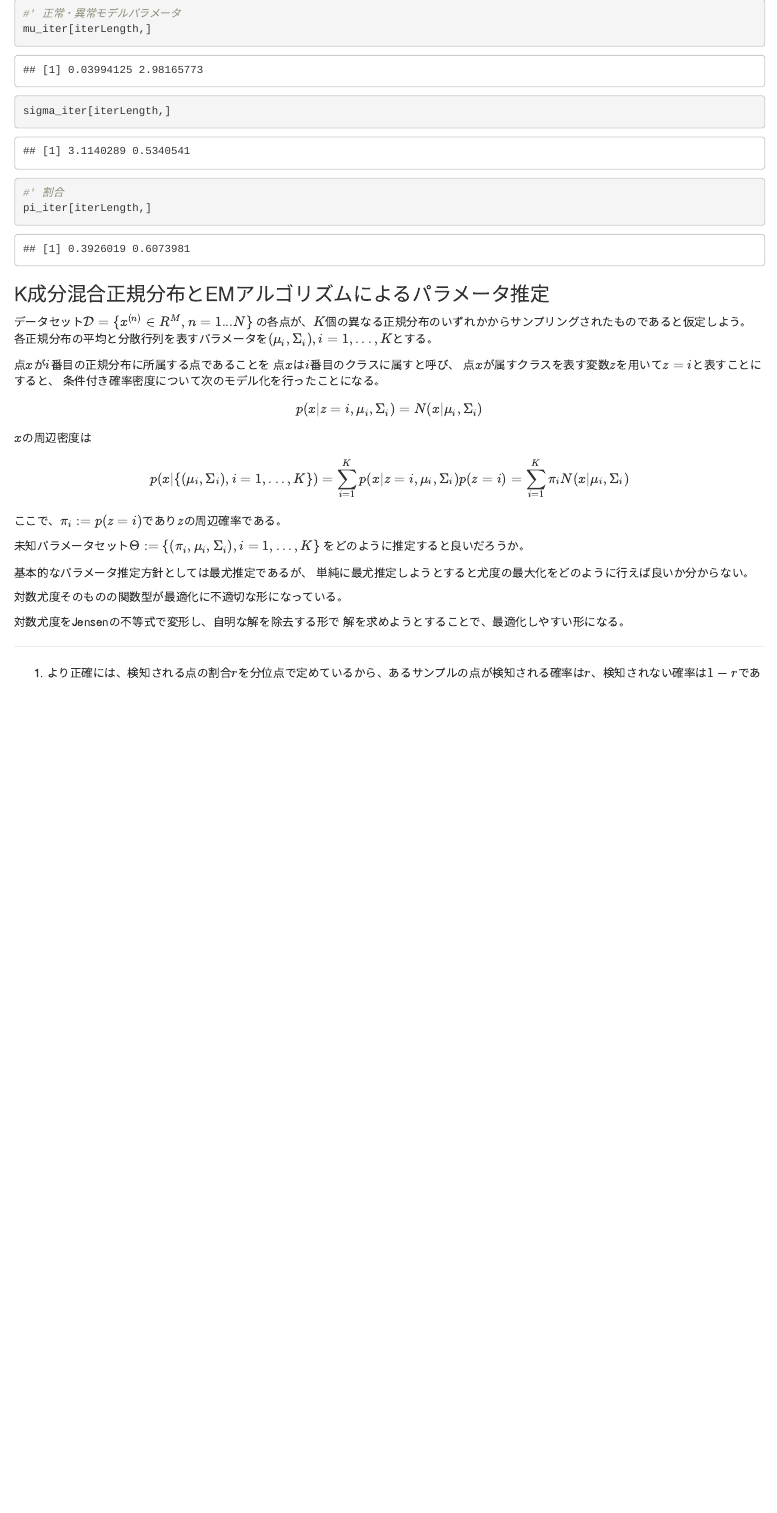
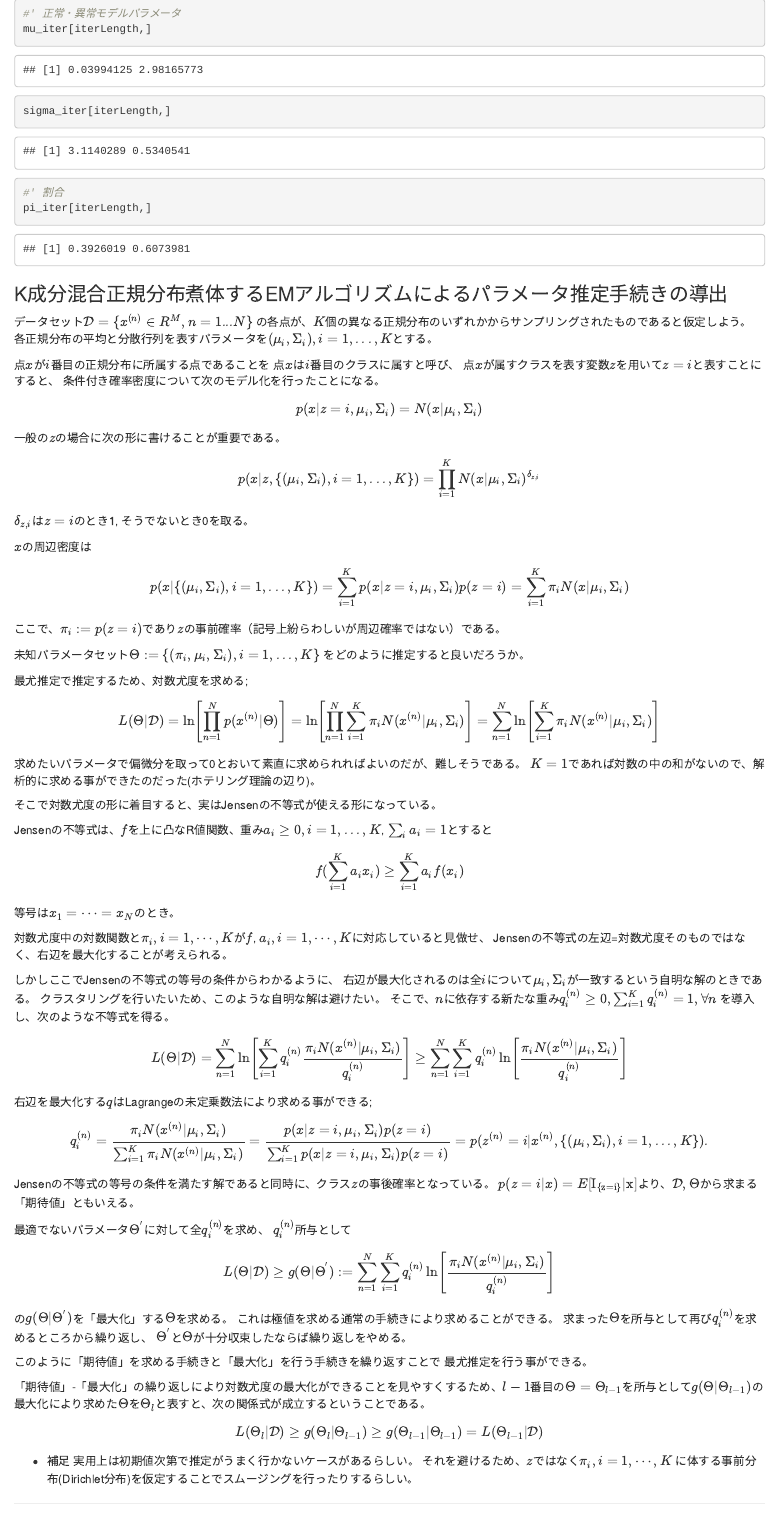
Before and after one commit to watermouth/ReadingIntroductionToAnomalyDetection, an R Markdown document (R/chapter3.Rmd): the page in a window 1100 px wide, from 11120 px down. Rendered offline with R 4.5, knitr and Pandoc, with nearby package versions; code that draws random numbers runs with fixed seeds of ours; some code elsewhere in the file could not run offline.

Commit message:
EM Algorhythm

````diff
--- a/R/chapter3.Rmd
+++ b/R/chapter3.Rmd
@@ -348,7 +348,7 @@ sigma_iter[iterLength,]
 pi_iter[iterLength,]
 ```
 
-### K成分混合正規分布とEMアルゴリズムによるパラメータ推定
+### K成分混合正規分布煮体するEMアルゴリズムによるパラメータ推定手続きの導出
 
 データセット$\mathcal{D} = \{x^{(n)} \in R^M, n=1...N\}$
 の各点が、$K$個の異なる正規分布のいずれかからサンプリングされたものであると仮定しよう。
@@ -360,22 +360,82 @@ pi_iter[iterLength,]
 条件付き確率密度について次のモデル化を行ったことになる。
 \[p(x|z=i, \mu_i, \Sigma_i) = N(x|\mu_i, \Sigma_i)\]
 
+一般の$z$の場合に次の形に書けることが重要である。
+\[p(x|z, \{(\mu_i, \Sigma_i),i=1,...,K\})
+ = \prod _{i=1}^{K} N(x|\mu_i, \Sigma_i) ^{\delta _{z,i}} \]
+$\delta _{z,i}$は$z=i$のとき1, そうでないとき0を取る。
+
 $x$の周辺密度は
 \[p(x|\{(\mu_i, \Sigma_i),i=1,...,K\}) = \sum_{i=1}^K p(x|z=i, \mu_i, \Sigma_i)p(z=i)
 = \sum_{i=1}^K \pi_i N(x|\mu_i, \Sigma_i)\]
-ここで、$\pi_i := p(z=i)$であり$z$の周辺確率である。
+ここで、$\pi_i := p(z=i)$であり$z$の事前確率（記号上紛らわしいが周辺確率ではない）である。
 
 未知パラメータセット$\Theta := \{(\pi_i, \mu_i, \Sigma_i),i=1,...,K\}$
 をどのように推定すると良いだろうか。
 
-基本的なパラメータ推定方針としては最尤推定であるが、
-単純に最尤推定しようとすると尤度の最大化をどのように行えば良いか分からない。
+最尤推定で推定するため、対数尤度を求める;
 
-対数尤度そのものの関数型が最適化に不適切な形になっている。
+\[L(\Theta | \mathcal{D})
+= \ln \left[ \prod_{n=1}^{N} p(x^{(n)}|\Theta) \right]
+= \ln \left[ \prod_{n=1}^{N} \sum_{i=1}^K \pi_i N(x^{(n)}|\mu_i, \Sigma_i) \right]
+= \sum_{n=1}^{N} \ln \left[ \sum_{i=1}^K \pi_i N(x^{(n)}|\mu_i, \Sigma_i) \right]
+\]
 
-対数尤度をJensenの不等式で変形し、自明な解を除去する形で
-解を求めようとすることで、最適化しやすい形になる。
+求めたいパラメータで偏微分を取って0とおいて素直に求められればよいのだが、難しそうである。
+$K=1$であれば対数の中の和がないので、解析的に求める事ができたのだった(ホテリング理論の辺り)。
 
+そこで対数尤度の形に着目すると、実はJensenの不等式が使える形になっている。
+
+Jensenの不等式は、$f$を上に凸なR値関数、重み$a_i \ge 0 , i=1,...,K$, $\sum_i a_i = 1$とすると
+\[ f(\sum_{i=1}^{K} a_i x_i) \ge \sum_{i=1}^{K} a_i f(x_i) \]
+等号は$x_1=\cdots=x_N$のとき。
+
+対数尤度中の対数関数と$\pi_i, i=1,\cdots,K$が$f$,
+$a_i, i=1,\cdots,K$に対応していると見做せ、
+Jensenの不等式の左辺=対数尤度そのものではなく、右辺を最大化することが考えられる。
+
+しかしここでJensenの不等式の等号の条件からわかるように、
+右辺が最大化されるのは全$i$について$\mu_i, \Sigma_i$が一致するという自明な解のときである。
+クラスタリングを行いたいため、このような自明な解は避けたい。
+そこで、$n$に依存する新たな重み$q_i^{(n)} \ge 0, \sum_{i=1}^{K}q_i^{(n)} = 1, \forall n$
+を導入し、次のような不等式を得る。
+\[ L(\Theta | \mathcal{D}) =
+  \sum_{n=1}^{N} \ln \left[ \sum_{i=1}^K q_i^{(n)} \frac{ \pi _i N(x^{(n)}|\mu_i, \Sigma_i) }{q_i^{(n)}} \right] \ge \sum_{n=1}^{N} \sum_{i=1}^K q_i^{(n)} \ln \left[ \frac{\pi_i N(x^{(n)}|\mu_i, \Sigma_i)}{q_i^{(n)}} \right]
+\]
+
+右辺を最大化する$q$はLagrangeの未定乗数法により求める事ができる;
+\[
+  q_i^{(n)} = \frac{\pi _i N(x^{(n)}|\mu_i, \Sigma_i)}{\sum_{i=1}^{K}\pi _i N(x^{(n)}|\mu_i, \Sigma_i)}
+  = \frac{p(x|z=i, \mu_i, \Sigma_i)p(z=i)}{\sum_{i=1}^K p(x|z=i, \mu_i, \Sigma_i)p(z=i)}
+  = p(z^{(n)}=i|x^{(n)}, \{(\mu_i, \Sigma_i),i=1,...,K\}).
+\]
+Jensenの不等式の等号の条件を満たす解であると同時に、クラス$z$の事後確率となっている。
+$p(z=i|x) = E[\rm{I}_{\{z=i\}}|x]$より、$\mathcal{D}, \Theta$から求まる「期待値」ともいえる。
+
+最適でないパラメータ$\Theta^{'}$に対して全$q_i^{(n)}$を求め、
+$q_i^{(n)}$所与として
+
+\[
+ L(\Theta | \mathcal{D}) \ge g(\Theta|\Theta^{'}) := \sum_{n=1}^{N} \sum_{i=1}^K q_i^{(n)} \ln \left[ \frac{\pi_i N(x^{(n)}|\mu_i, \Sigma_i)}{q_i^{(n)}} \right]
+\]
+
+の$g(\Theta|\Theta^{'})$を「最大化」する$\Theta$を求める。
+これは極値を求める通常の手続きにより求めることができる。
+求まった$\Theta$を所与として再び$q_i^{(n)}$を求めるところから繰り返し、
+$\Theta^{'}$と$\Theta$が十分収束したならば繰り返しをやめる。
+
+このように「期待値」を求める手続きと「最大化」を行う手続きを繰り返すことで
+最尤推定を行う事ができる。
+
+「期待値」-「最大化」の繰り返しにより対数尤度の最大化ができることを見やすくするため、$l-1$番目の$\Theta=\Theta_{l-1}$を所与として$g(\Theta|\Theta_{l-1})$の最大化により求めた$\Theta$を$\Theta_l$と表すと、次の関係式が成立するということである。
+\[
+  L(\Theta_{l} | \mathcal{D}) \ge g(\Theta_{l}|\Theta_{l-1}) \ge g(\Theta_{l-1}|\Theta_{l-1}) =  L(\Theta_{l-1} | \mathcal{D})
+\]
+
+* 補足
+実用上は初期値次第で推定がうまく行かないケースがあるらしい。
+それを避けるため、$z$ではなく$\pi_i,i=1,\cdots,K$
+に体する事前分布(Dirichlet分布)を仮定することでスムージングを行ったりするらしい。
 
 
 
````
